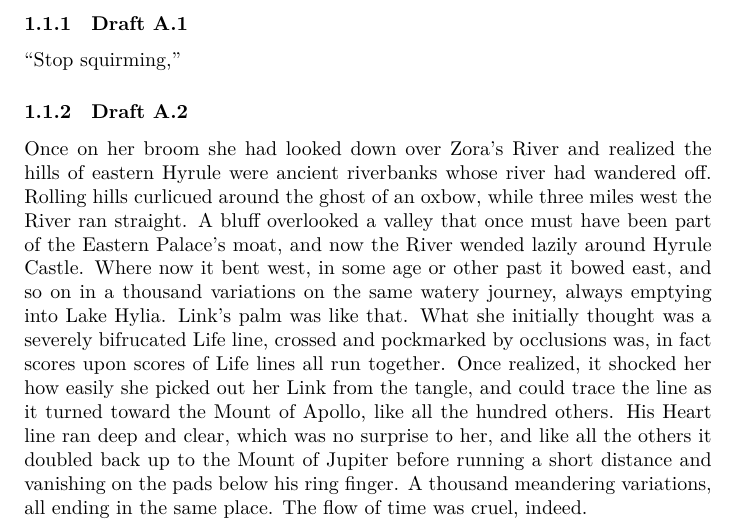
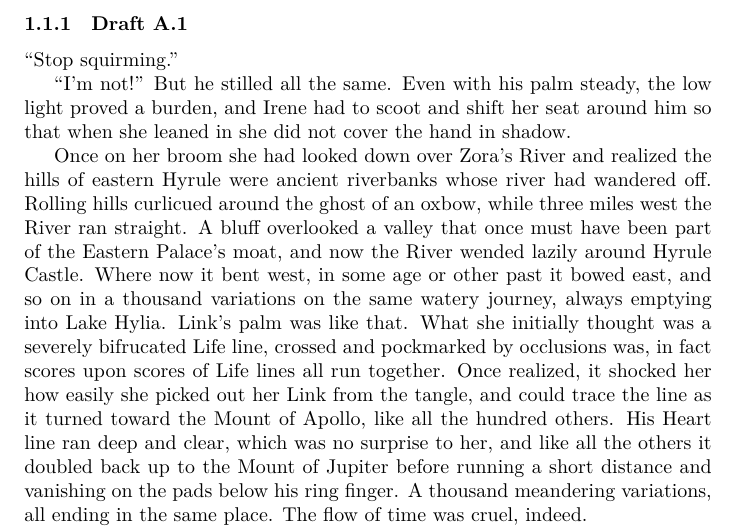
Before and after one commit to vaegtersang/lbwcat, a LaTeX document (story/Fortune.tex): part of page 2 of 2, cut so that both start at the same text. Compiled offline with XeLaTeX.

Commit message:
Stitch more

```diff
--- a/story/Fortune.tex
+++ b/story/Fortune.tex
@@ -30,10 +30,10 @@ Irene scooped water from the pool with her free hand and flicked.
 \subsubsection{Draft \thefragment.1 }
 
 
- ``Stop squirming,''
- % TODO: Expand on this, give I a few minutes watching and enjoying L's consternation (which means dropping the surfeit of lines line)
-% TODO Maybe here, but not necessarily here, let Link struggle a little more with the numbers cycling inconclusively.
-\subsubsection{Draft \thefragment.2}
+ ``Stop squirming.''
+
+ ``I'm not!'' But he stilled all the same. Even with his palm steady, the low light proved a burden, and Irene had to scoot and shift her seat around him so that when she leaned in she did not cover the hand in shadow.
+
 Once on her broom she had looked down over Zora's River and realized the hills of eastern Hyrule were ancient riverbanks whose river had wandered off.%
     \marginnote{\textit{Cf.} \textit{Ancient courses within the Mississippi River meander belt} (illustration) \textit{in} \textsc{Harold N.\ Fisk, U.S.\ Army Corps of Eng'rs., Geological Investigation of the Alluvial Valley of the Lower Mississippi River} (1944), \textit{available at} \url{https://biotech.law.lsu.edu/climate/mississippi/fisk/plate_22-2.pdf} (real example of same phenomenon). This makes Zora's River an alluvial distributary system, which isn't supported by evidence from \textsc{LBW} or \textsc{LttP}, but I like this metaphor enough I think I'll take artistic license.}
 Rolling hills curlicued around the ghost of an oxbow, while three miles west the River ran straight. A bluff overlooked a valley that once must have been part of the Eastern Palace's moat, and now the River wended lazily around Hyrule Castle. Where now it bent west, in some age or other past it bowed east, and so on in a thousand variations on the same watery journey, always emptying into Lake Hylia. Link's palm was like that. What she initially thought was a severely bifrucated Life line, crossed and pockmarked by occlusions was, in  fact scores upon scores of Life lines all run together. Once realized, it shocked her how easily she picked out her Link%
```
Also changed, not shown: FGP.pdf, Story.pdf.
